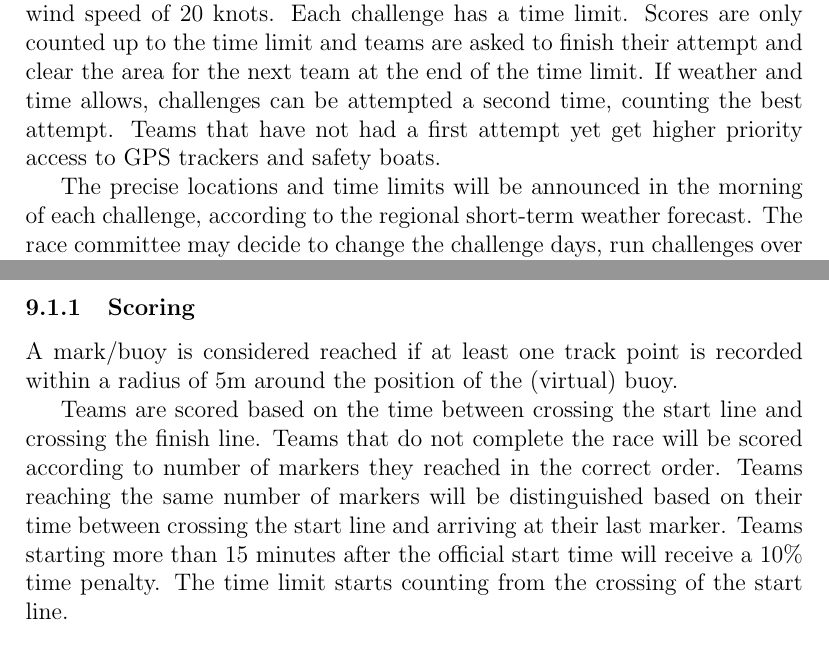
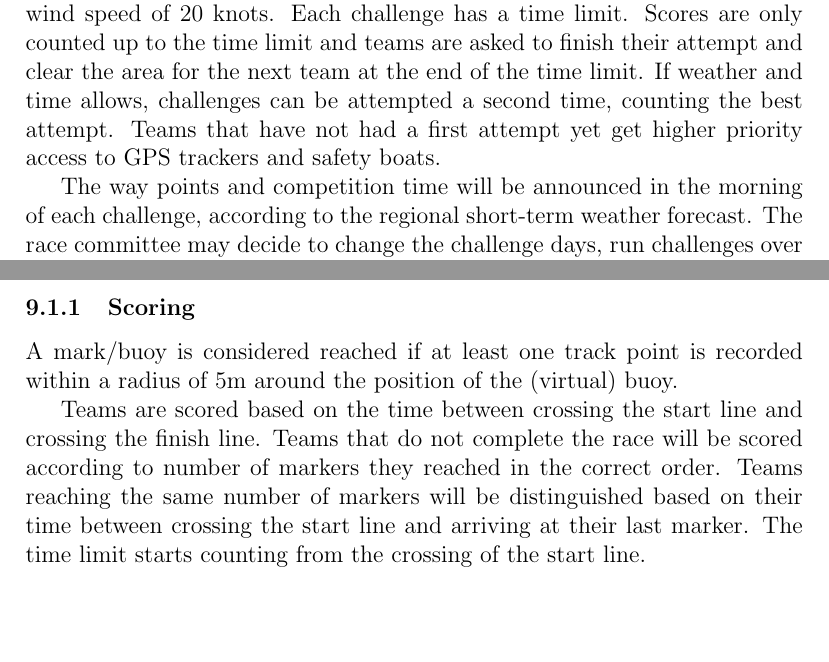
Before and after one commit to WRSC/rules, a LaTeX document (main.tex): two parts of pages 7 and 8 of 13, joined at a grey line, cut so that both start at the same text, the shorter picture padded with empty space. Compiled offline with pdfLaTeX.

Commit message:
Remove the penalty due to late start in fleet race

```diff
--- a/main.tex
+++ b/main.tex
@@ -219,7 +219,7 @@ If weather and time allows, challenges can be attempted a
 second time, counting the best attempt. Teams that have not had a
 first attempt yet get higher priority access to GPS trackers and safety boats.
 
-The precise locations and time limits will be announced in the morning of each challenge,
+The way points and competition time will be announced in the morning of each challenge,
 according to the regional short-term weather forecast.
 The race committee may decide to change the challenge days, run challenges over
 multiple days, or run multiple challenges in one day if deemed necessary due
@@ -249,8 +249,7 @@ Teams are scored based on the time between crossing the start line and crossing
 the finish line. Teams that do not complete the race will be scored
 according to number of markers they reached in the correct order. Teams reaching
 the same number of markers will be distinguished based on their time between
-crossing the start line and arriving at their last marker. Teams starting more
-than 15 minutes after the official start time will receive a 10\% time penalty.
+crossing the start line and arriving at their last marker.
 The time limit starts counting from the crossing of the start line.
 
 \subsubsection{Minimum objective}
```
